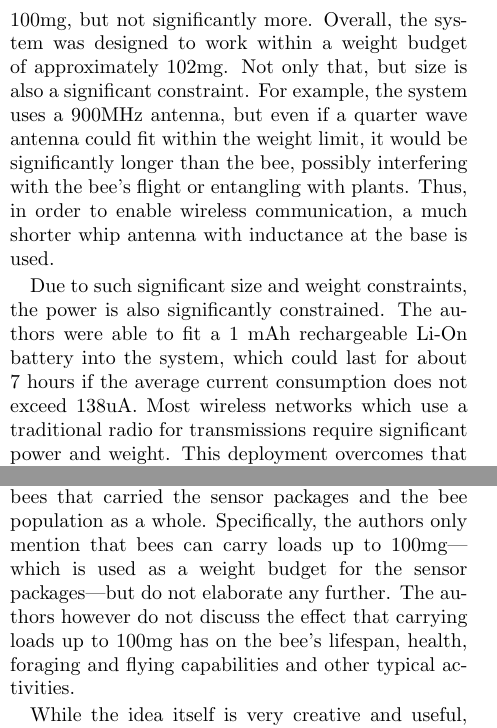
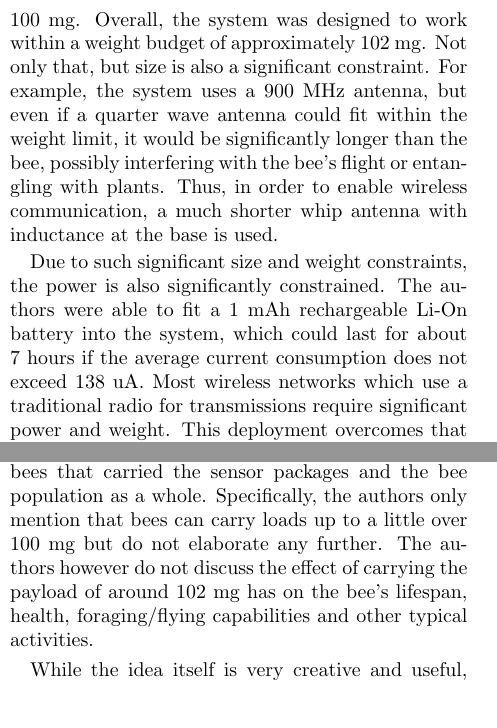
Before and after one commit to mwilliammyers/living-iot-review, a LaTeX document (main.tex): two parts of the columns of pages 1 and 2 of 3, joined at a grey line, cut at the place of the change, the shorter picture padded with empty space. Compiled offline with pdfLaTeX.

Commit message:
Fix typos

```diff
--- a/main.tex
+++ b/main.tex
@@ -24,9 +24,9 @@ Living IoT was presented in the Mobicom 2019 conference, and has important impli
 
 The purpose of the Living IoT project is to explore the possibility of using tiny mobile wireless sensors, attached to insects such as bees, to create a sensor network for irrigation and environmental sensing in smart farming applications. These sensor networks are typically deployed using drones. Drones generally have flight times anywhere from 5-30 minutes before needing to be recharged. Using insects, such as bees, as an alternate method to deploy sensor networks, is an attractive solution. Bees are able to provide energy for an extended period of time using stored fats and carbohydrates. This storage of energy has a much higher energy mass-density than batteries, making bees an efficient way to provide long-term mobility for free.
 
-Using bees to carry the sensor payload introduces many interesting limitations and constraints. First of all, through experimentation, it was determined that a bee is capable of carrying a payload of over 100mg, but not significantly more. Overall, the system was designed to work within a weight budget of approximately 102mg. Not only that, but size is also a significant constraint. For example, the system uses a 900MHz antenna, but even if a quarter wave antenna could fit within the weight limit, it would be significantly longer than the bee, possibly interfering with the bee's flight or entangling with plants. Thus, in order to enable wireless communication, a much shorter whip antenna with inductance at the base is used.
+Using bees to carry the sensor payload introduces many interesting limitations and constraints. First of all, through experimentation, it was determined that a bee is capable of carrying a payload of a little over 100 mg. Overall, the system was designed to work within a weight budget of approximately 102 mg. Not only that, but size is also a significant constraint. For example, the system uses a 900 MHz antenna, but even if a quarter wave antenna could fit within the weight limit, it would be significantly longer than the bee, possibly interfering with the bee's flight or entangling with plants. Thus, in order to enable wireless communication, a much shorter whip antenna with inductance at the base is used.
 
-Due to such significant size and weight constraints, the power is also significantly constrained. The authors were able to fit a 1 mAh rechargeable Li-On battery into the system, which could last for about 7 hours if the average current consumption does not exceed 138uA. Most wireless networks which use a traditional radio for transmissions require significant power and weight. This deployment overcomes that obstacle by using a low power backscatter design for data communication, and a simple envelope detector for self-localization. Also, all processing is done using a very compact microcontroller with a built in ADC and 32 KB of flash memory, capable of storing up to 10 hours of measurements.
+Due to such significant size and weight constraints, the power is also significantly constrained. The authors were able to fit a 1 mAh rechargeable Li-On battery into the system, which could last for about 7 hours if the average current consumption does not exceed 138 uA. Most wireless networks which use a traditional radio for transmissions require significant power and weight. This deployment overcomes that obstacle by using a low power backscatter design for data communication, and a simple envelope detector for self-localization. Also, all processing is done using a very compact microcontroller with a built in ADC and 32 KB of flash memory, capable of storing up to 10 hours of measurements.
 
 In order to meet the weight requirements, the PCB had to be custom made by laser micro-machining a copper coated sheet. Even though the PCB and antennas are custom made, the sensors are all off-the-shelf parts, selected so that everything can fit within the weight and size constraints. In this particular deployment, the sensors were a temperature, humidity, and light sensor. In order to attach the custom PCB to the bees, individual bees are lured out with sugar water, trapped in containers, then put in a freezer for about 5 minutes. After being released, there is a small window of time in which the sensor can be glued onto the bee's abdomen.
 
@@ -46,7 +46,7 @@ The paper introduces a novel and creative IoT solution. Initially it would seem
 
 In general, the authors present an intriguing and well executed idea. However there are several weaknesses and limitations.
 
-The paper lacks a thorough discussion of the impact that their methodologies had on the individual bees that carried the sensor packages and the bee population as a whole. Specifically, the authors only mention that bees can carry loads up to 100mg---which is used as a weight budget for the sensor packages---but do not elaborate any further. The authors however do not discuss the effect that carrying loads up to 100mg has on the bee's lifespan, health, foraging and flying capabilities and other typical activities.
+The paper lacks a thorough discussion of the impact that their methodologies had on the individual bees that carried the sensor packages and the bee population as a whole. Specifically, the authors only mention that bees can carry loads up to a little over 100 mg but do not elaborate any further. The authors however do not discuss the effect of carrying the payload of around 102 mg has on the bee's lifespan, health, foraging/flying capabilities and other typical activities.
 
 While the idea itself is very creative and useful, the authors do not discuss the relative difficulty to manufacture and deploy such a unique IoT system compared to, for example, a typical drone-based solution. The paper does not detail the training, specialization and time requirements to fit the bees with the sensor packages. Additionally, the authors do not discuss the sensor lifespan or IT issues involved with maintaining such a unique IoT fleet.
 
```
Also changed, not shown: main.tex (2 more changed lines).
